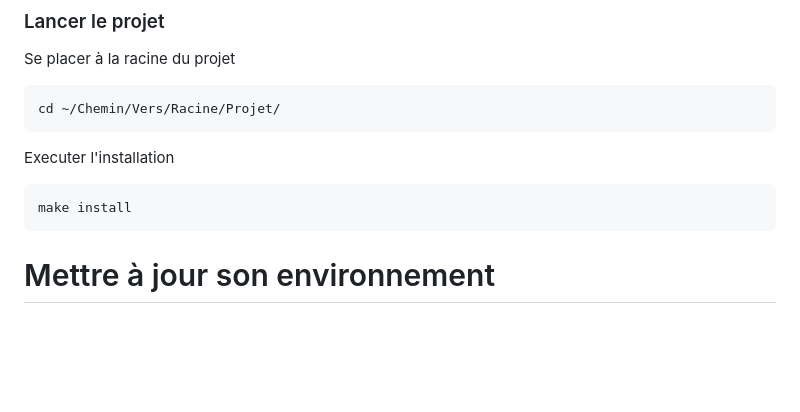
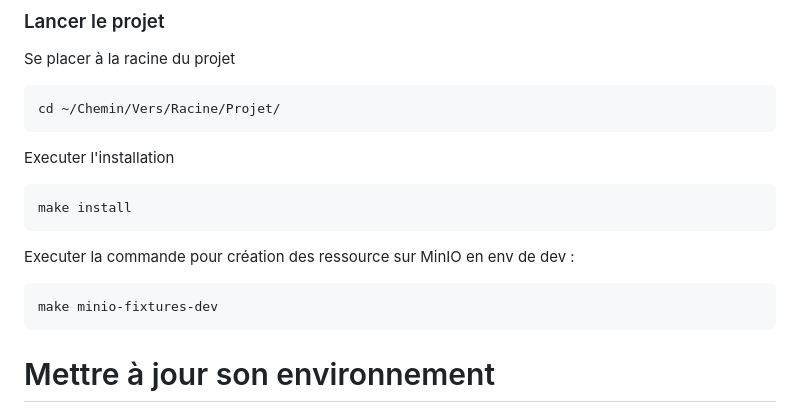
Before and after one commit to Max-ldc/resources_relationnelles, a Markdown page: readme.md, the part around the change. GitHub-like rendering; blank space fills up the shorter version.

Commit message:
readme pour minio

```diff
--- a/readme.md
+++ b/readme.md
@@ -25,6 +25,10 @@ Se placer à la racine du projet
 Executer l'installation
 
     make install
+
+Executer la commande pour création des ressource sur MinIO en env de dev :
+
+    make minio-fixtures-dev
 
 # Mettre à jour son environnement
 
```
